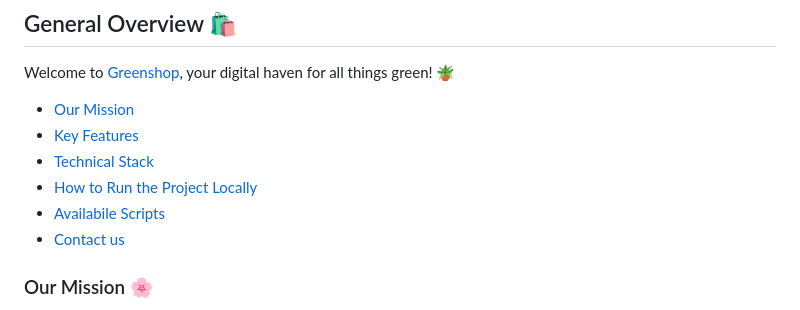
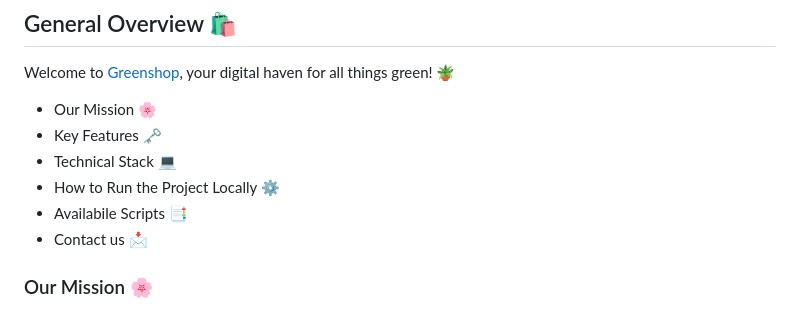
Before and after one commit to stardustmeg/greenshop, a Markdown page: README.md, the part around the change. GitHub-like rendering.

Commit message:
fix: remove unnecessary links

```diff
--- a/README.md
+++ b/README.md
@@ -4,12 +4,12 @@
 
 Welcome to [Greenshop](https://mad-wizards-greenshop.netlify.app/), your digital haven for all things green! 🪴
 
-- [Our Mission](#our-mission-🌸)
-- [Key Features](#key-features-of-greenshop-include-🗝️)
-- [Technical Stack](#technical-stack-💻)
-- [How to Run the Project Locally](#how-to-run-the-project-locally-⚙️)
-- [Availabile Scripts](#availabile-scripts-📑)
-- [Contact us](#contact-us-📩)
+- Our Mission 🌸
+- Key Features 🗝️
+- Technical Stack 💻
+- How to Run the Project Locally ⚙️
+- Availabile Scripts 📑
+- Contact us 📩
 
 ### Our Mission 🌸
 
```
